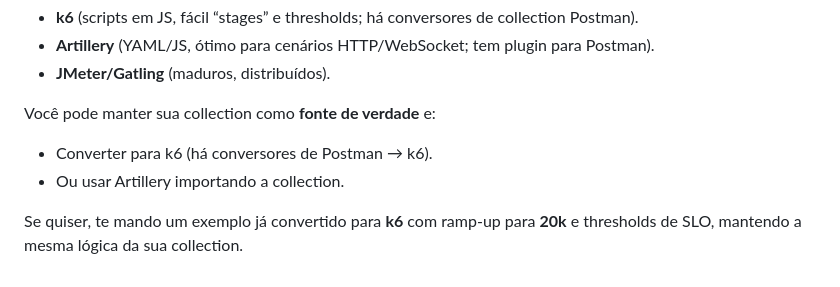
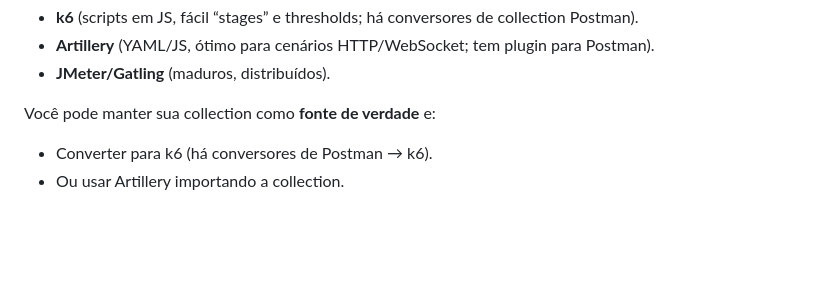
Before and after one commit to diegocholi/stress-api-test, a Markdown page: README.md, the part around the change. Drawn GitHub-style; blank space fills up the shorter version.

```diff
--- a/README.md
+++ b/README.md
@@ -86,5 +86,3 @@ Você pode manter sua collection como **fonte de verdade** e:
 
 - Converter para k6 (há conversores de Postman → k6).
 - Ou usar Artillery importando a collection.
-
-Se quiser, te mando um exemplo já convertido para **k6** com ramp-up para **20k** e thresholds de SLO, mantendo a mesma lógica da sua collection.
```
